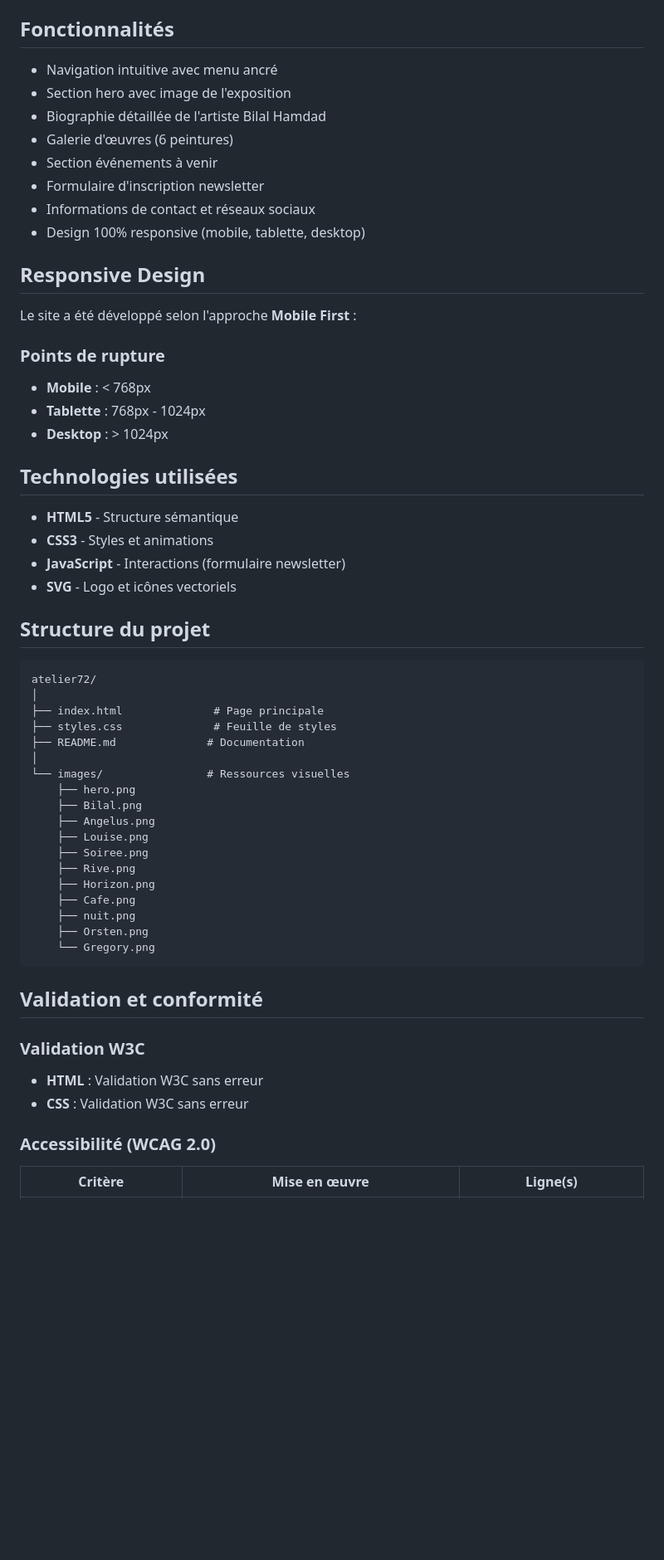
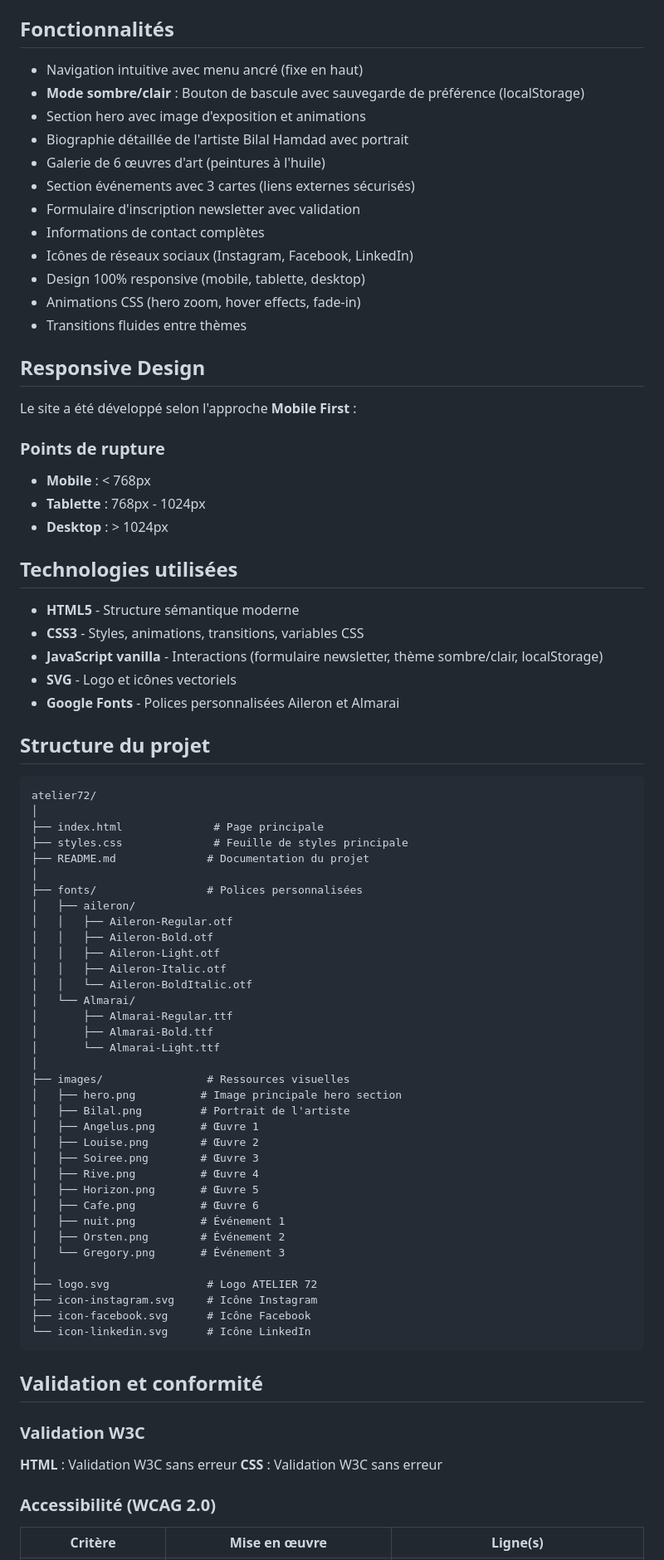
Before and after one commit to gregorycecchel/Atelier72, a Markdown page: README.md, the part around one of its changes. Shown at 83% size. GitHub-like rendering; blank space fills up the shorter version.

Commit message:
Update README.md
Mise à jour des éléments ajoutés au site web.

````diff
--- a/README.md
+++ b/README.md
@@ -63,14 +82,18 @@ Logo vectoriel SVG "ATELIER 72"
 
 ## Fonctionnalités
 
-- Navigation intuitive avec menu ancré
-- Section hero avec image de l'exposition
-- Biographie détaillée de l'artiste Bilal Hamdad
-- Galerie d'œuvres (6 peintures)
-- Section événements à venir
-- Formulaire d'inscription newsletter
-- Informations de contact et réseaux sociaux
+- Navigation intuitive avec menu ancré (fixe en haut)
+- **Mode sombre/clair** : Bouton de bascule avec sauvegarde de préférence (localStorage)
+- Section hero avec image d'exposition et animations
+- Biographie détaillée de l'artiste Bilal Hamdad avec portrait
+- Galerie de 6 œuvres d'art (peintures à l'huile)
+- Section événements avec 3 cartes (liens externes sécurisés)
+- Formulaire d'inscription newsletter avec validation
+- Informations de contact complètes
+- Icônes de réseaux sociaux (Instagram, Facebook, LinkedIn)
 - Design 100% responsive (mobile, tablette, desktop)
+- Animations CSS (hero zoom, hover effects, fade-in)
+- Transitions fluides entre thèmes
 
 
 ## Responsive Design
@@ -85,10 +108,11 @@ Le site a été développé selon l'approche **Mobile First** :
 
 ## Technologies utilisées
 
-- **HTML5** - Structure sémantique
-- **CSS3** - Styles et animations
-- **JavaScript** - Interactions (formulaire newsletter)
+- **HTML5** - Structure sémantique moderne
+- **CSS3** - Styles, animations, transitions, variables CSS
+- **JavaScript vanilla** - Interactions (formulaire newsletter, thème sombre/clair, localStorage)
 - **SVG** - Logo et icônes vectoriels
+- **Google Fonts** - Polices personnalisées Aileron et Almarai
 
 
 ## Structure du projet
@@ -97,29 +121,46 @@ Le site a été développé selon l'approche **Mobile First** :
 atelier72/
 │
 ├── index.html              # Page principale
-├── styles.css              # Feuille de styles
-├── README.md              # Documentation
+├── styles.css              # Feuille de styles principale
+├── README.md              # Documentation du projet
 │
-└── images/                # Ressources visuelles
-    ├── hero.png
-    ├── Bilal.png
-    ├── Angelus.png
-    ├── Louise.png
-    ├── Soiree.png
-    ├── Rive.png
-    ├── Horizon.png
-    ├── Cafe.png
-    ├── nuit.png
-    ├── Orsten.png
-    └── Gregory.png
+├── fonts/                 # Polices personnalisées
+│   ├── aileron/
+│   │   ├── Aileron-Regular.otf
+│   │   ├── Aileron-Bold.otf
+│   │   ├── Aileron-Light.otf
+│   │   ├── Aileron-Italic.otf
+│   │   └── Aileron-BoldItalic.otf
+│   └── Almarai/
+│       ├── Almarai-Regular.ttf
+│       ├── Almarai-Bold.ttf
+│       └── Almarai-Light.ttf
+│
+├── images/                # Ressources visuelles
+│   ├── hero.png          # Image principale hero section
+│   ├── Bilal.png         # Portrait de l'artiste
+│   ├── Angelus.png       # Œuvre 1
+│   ├── Louise.png        # Œuvre 2
+│   ├── Soiree.png        # Œuvre 3
+│   ├── Rive.png          # Œuvre 4
+│   ├── Horizon.png       # Œuvre 5
+│   ├── Cafe.png          # Œuvre 6
+│   ├── nuit.png          # Événement 1
+│   ├── Orsten.png        # Événement 2
+│   └── Gregory.png       # Événement 3
+│
+├── logo.svg               # Logo ATELIER 72
+├── icon-instagram.svg     # Icône Instagram
+├── icon-facebook.svg      # Icône Facebook
+└── icon-linkedin.svg      # Icône LinkedIn
 ```
 
 
 ## Validation et conformité
 
 ### Validation W3C
--  **HTML** : Validation W3C sans erreur
--  **CSS** : Validation W3C sans erreur
+**HTML** : Validation W3C sans erreur
+**CSS** : Validation W3C sans erreur
 
 ### Accessibilité (WCAG 2.0)
 | Critère | Mise en œuvre | Ligne(s) |
````
Also changed, not shown: other parts of README.md (+50 -30 lines).
